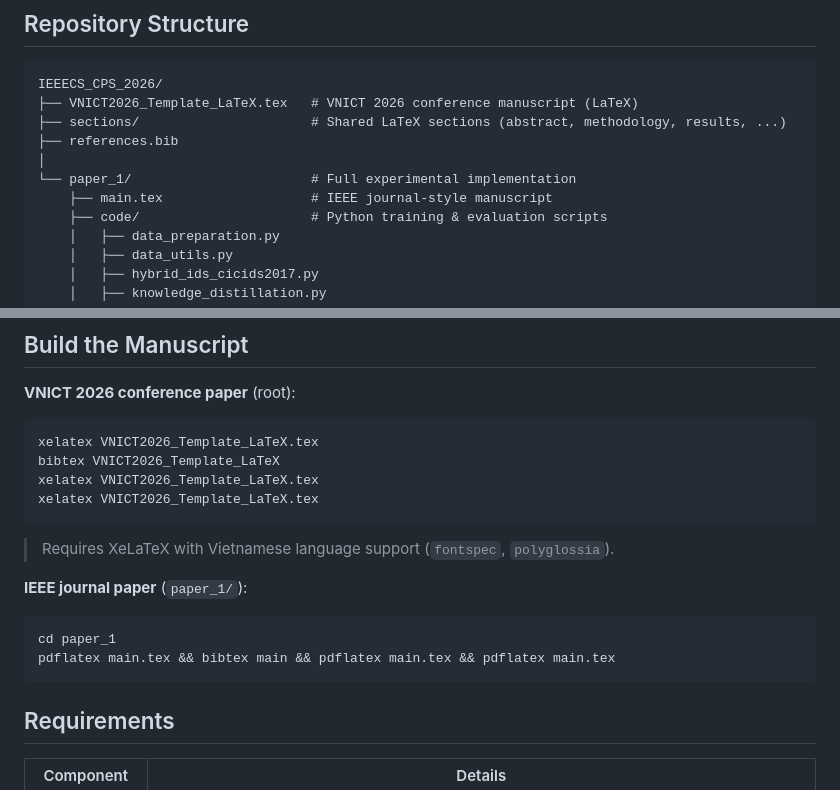
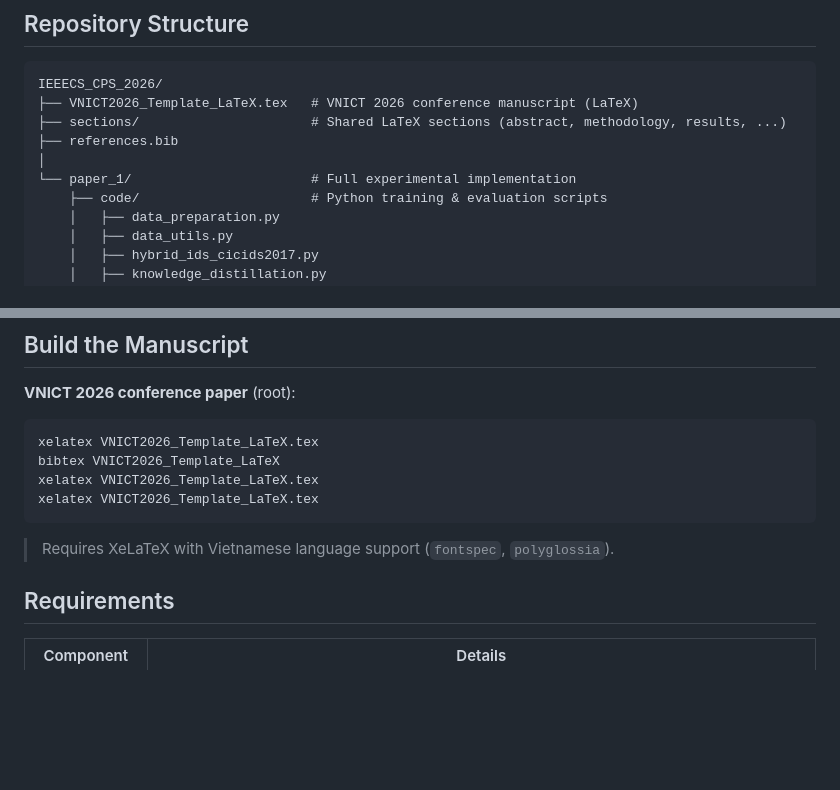
Before and after one commit to vuthainguyen1602/IEEECS_CPS_2026_paper, a Markdown page: README.md, 2 parts joined by grey strips. Drawn GitHub-style; blank space fills up the shorter version.

Commit message:
fix(docs): update readme

````diff
--- a/README.md
+++ b/README.md
@@ -18,7 +18,6 @@ IEEECS_CPS_2026/
 ├── references.bib
 │
 └── paper_1/                       # Full experimental implementation
-    ├── main.tex                   # IEEE journal-style manuscript
     ├── code/                      # Python training & evaluation scripts
     │   ├── data_preparation.py
     │   ├── data_utils.py
@@ -109,13 +108,6 @@ xelatex VNICT2026_Template_LaTeX.tex
 
 > Requires XeLaTeX with Vietnamese language support (`fontspec`, `polyglossia`).
 
-**IEEE journal paper** (`paper_1/`):
-
-```bash
-cd paper_1
-pdflatex main.tex && bibtex main && pdflatex main.tex && pdflatex main.tex
-```
-
 ## Requirements
 
 | Component | Details |
````
